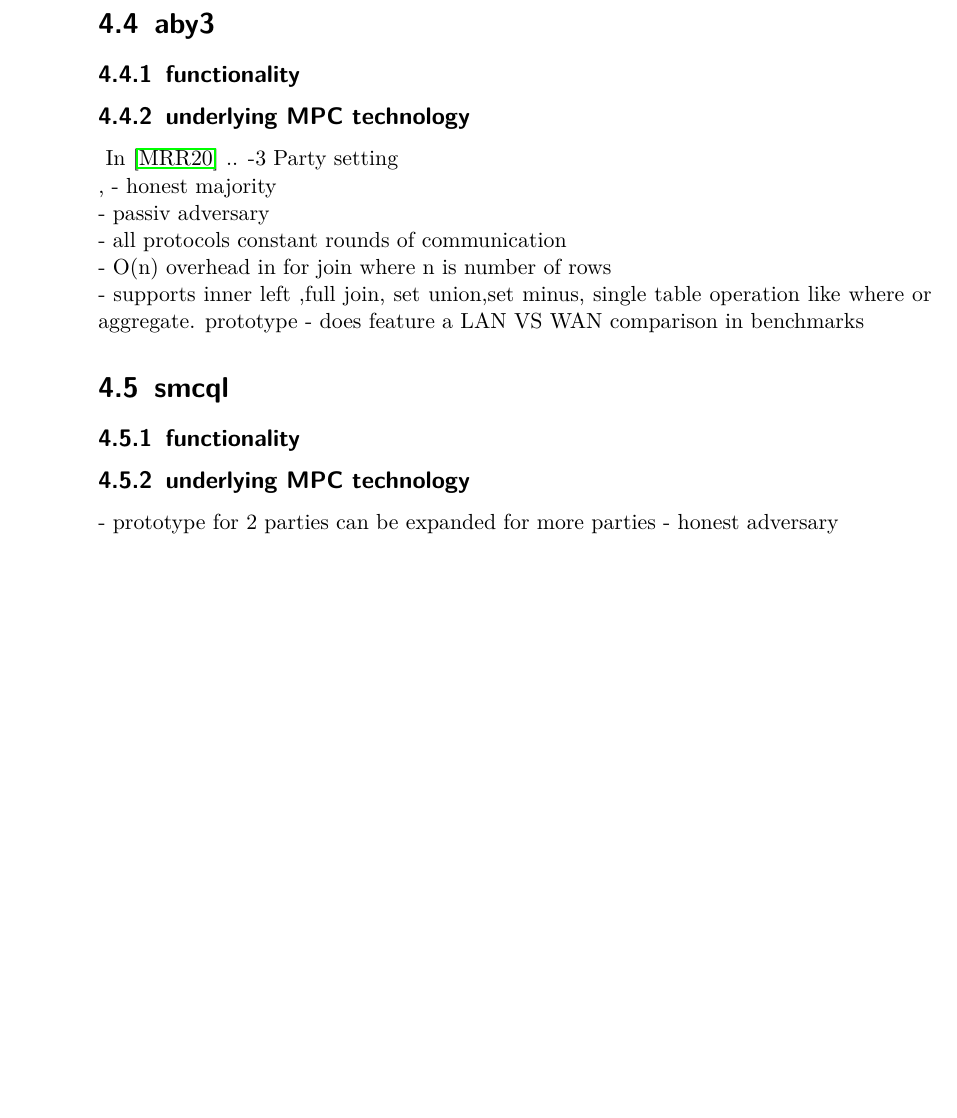
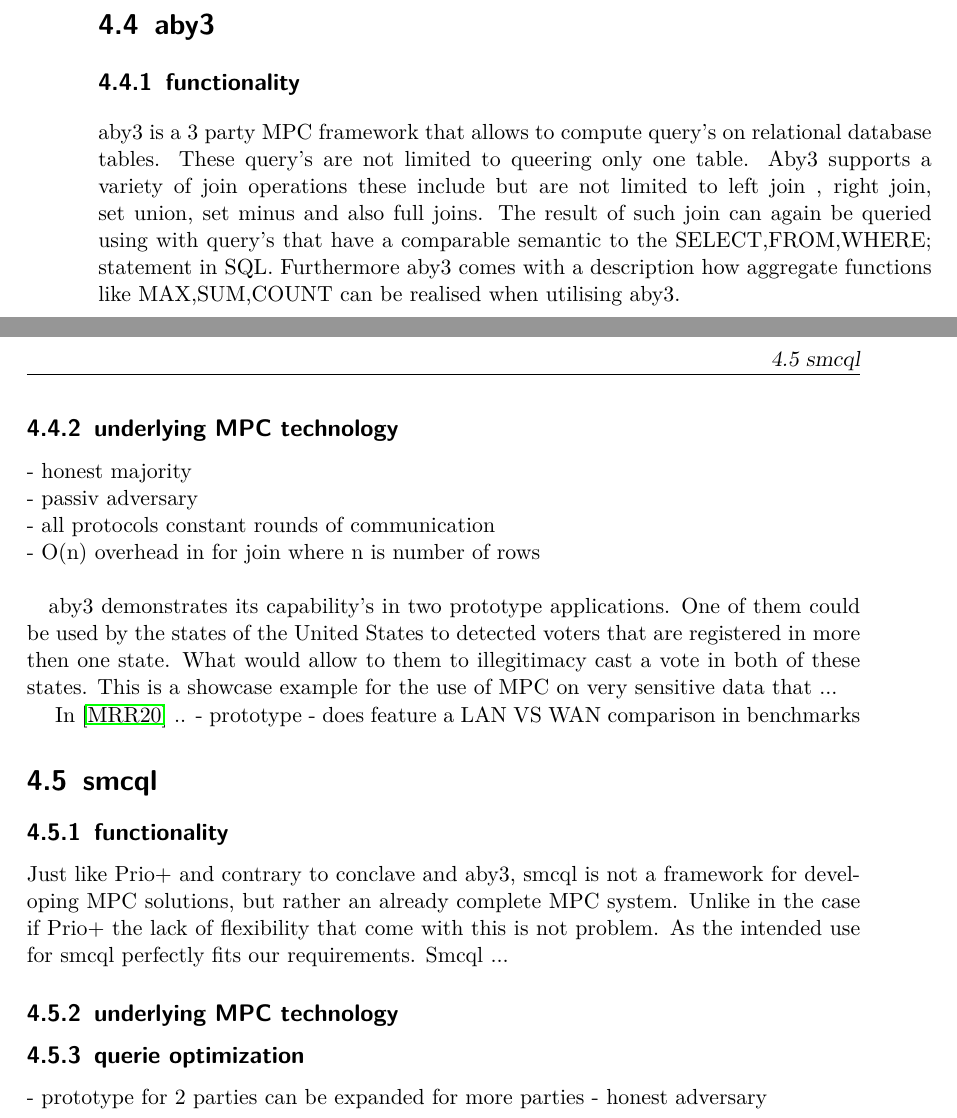
Before and after one commit to niklasUPB/thesis, a LaTeX thesis (thesis/thesis_name.tex, which reads thesis/aby3.tex, thesis/smcql.tex): part of page 14 of 19 before the commit and two parts of pages 14 and 15 of 21 after it, the two joined at a grey line, cut so that both start at the same text, the shorter picture padded with empty space. Compiled offline with pdfLaTeX.

Commit message:
use-case

```diff
--- a/thesis/aby3.tex
+++ b/thesis/aby3.tex
@@ -1,19 +1,22 @@
 \section{aby3}
 
 
-\subsection{functionality}
+\subsection{functionality }
+aby3 is a 3 party MPC framework that allows to compute query's on relational database tables. These query's are not limited to queering only one table. Aby3 supports a variety of join operations these include but are not limited to  left join , right join, set union, set minus and also full joins. The result of such join can again be queried using with query's that have a comparable semantic to the SELECT,FROM,WHERE; statement in SQL. Furthermore aby3 comes with a description how aggregate functions like MAX,SUM,COUNT can be realised when utilising aby3.
+
+\subsection{underlying MPC technology}
+- honest majority \\
+- passiv adversary \\
+- all protocols constant rounds of communication \\
+- O(n) overhead in for join where n is number of rows \\
 
 
-\subsection{underlying MPC technology}
+aby3 demonstrates its capability's in two prototype applications. One of them could be used by the states of the United States to detected voters that are registered in more then one state. What would allow to them to illegitimacy cast a vote in both of these states. This is a showcase example for the use of MPC on very sensitive data that ...
+
 
 
 
 \
 In \cite{10.1145/3372297.3423358} ..
--3 Party setting \\,
-- honest majority \\
-- passiv adversary \\
-- all protocols constant rounds of communication \\
-- O(n) overhead in for join where n is number of rows \\
-- supports inner left ,full join, set union,set minus, single table operation like where or aggregate. prototype
+-  prototype
 - does feature a LAN VS WAN comparison in benchmarks
--- a/thesis/smcql.tex
+++ b/thesis/smcql.tex
@@ -1,8 +1,12 @@
 \section{smcql}
 
 \subsection{functionality}
+Just like Prio+ and contrary to conclave and aby3, smcql is not a framework for developing MPC solutions, but rather an already complete MPC system. Unlike in the case if Prio+ the lack of flexibility that come with this is not problem. As the intended use for smcql perfectly fits our requirements. Smcql ...
 
 \subsection{underlying MPC technology}
+
+
+\subsection{querie optimization   }
 
 
 
```
Also changed, not shown: thesis/conclave.tex (+13 -12 lines), thesis/thesis_name.pdf, 4 other files.
